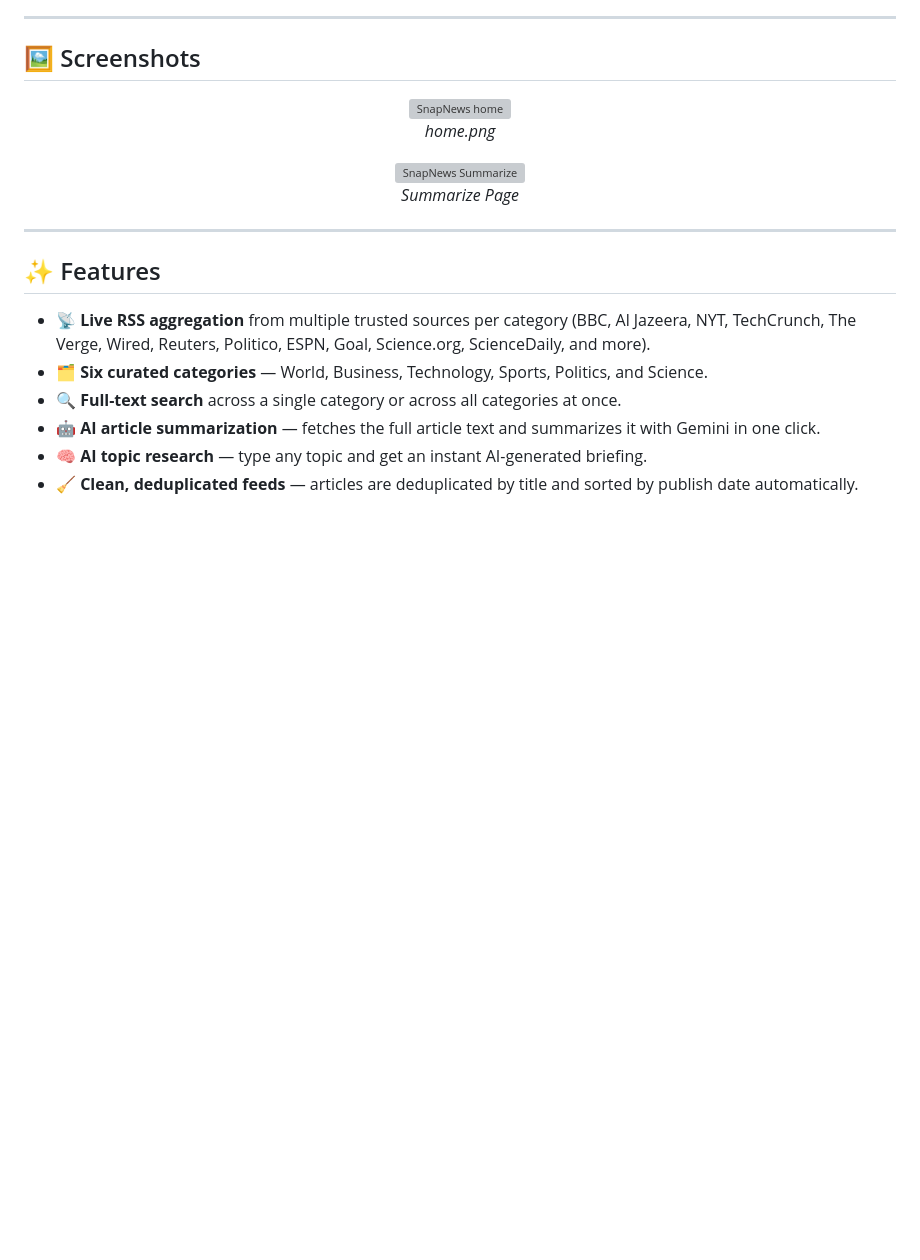
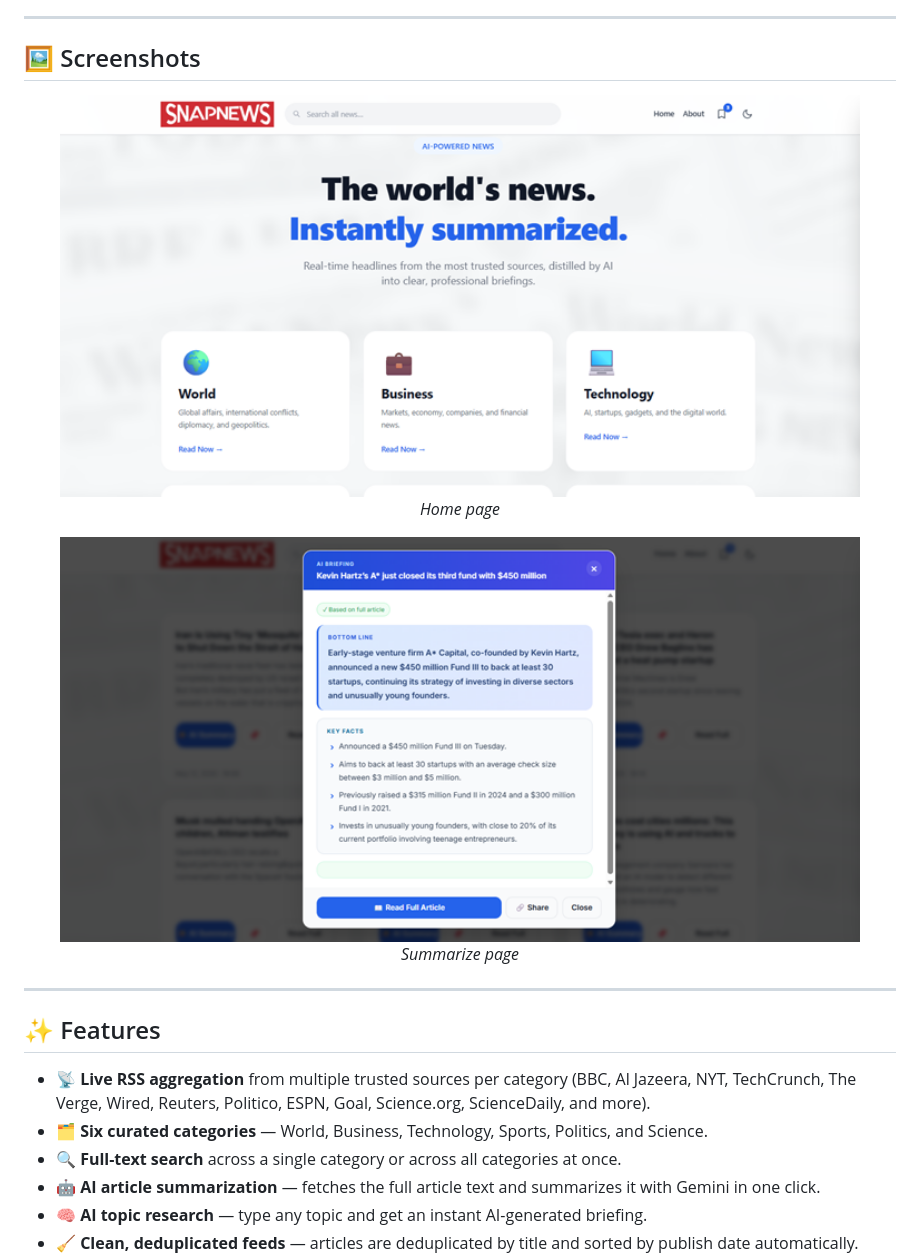
Before and after one commit to Mohamedsayed01/ai_news, a Markdown page: README.md, the part around the change. GitHub-like rendering; blank space fills up the shorter version; grey boxes are pictures that could not be loaded.

```diff
--- a/README.md
+++ b/README.md
@@ -32,13 +32,13 @@ in — turning a page full of headlines into something you can actually act on.
 ## 🖼️ Screenshots
 
 <p align="center">
-  <img src=""home.png"" alt="SnapNews home" width="800"/>
-  <br><i>home.png</i>
+  <img src="home.png" alt="SnapNews home" width="800"/>
+  <br><i>Home page</i>
 </p>
 
 <p align="center">
-  <img src=""Summarize.png"" alt="SnapNews Summarize" width="800"/>
-  <br><i>Summarize Page</i>
+  <img src="Summarize.png" alt="SnapNews Summarize" width="800"/>
+  <br><i>Summarize page</i>
 </p>
 
 ---
```
